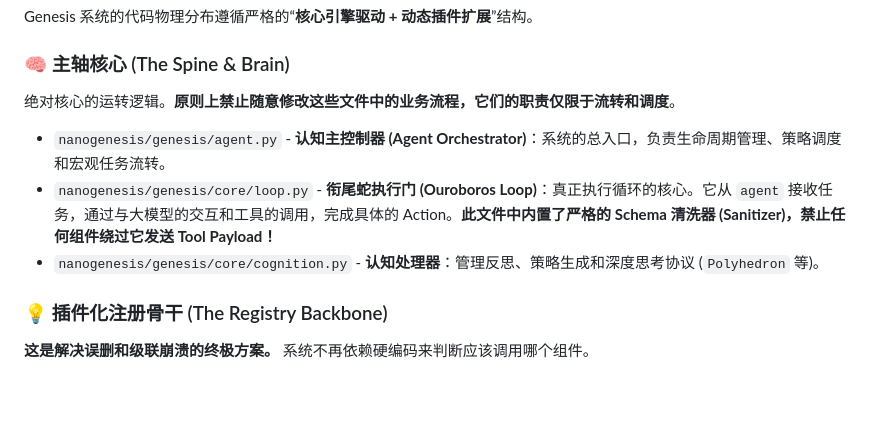
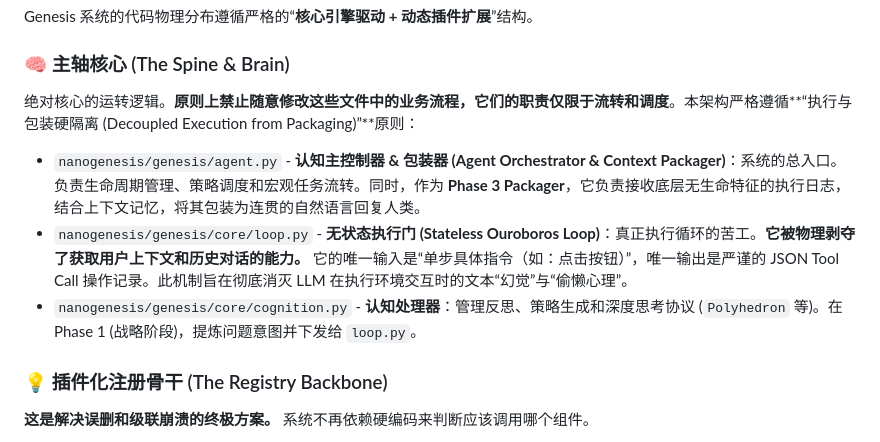
Before and after one commit to chendechuan117-create/genesis, a Markdown page: nanogenesis/ARCHITECTURE.md, the part around the change. Drawn GitHub-style; blank space fills up the shorter version.

Commit message:
docs(architecture): document the Stateless Executor and Context Packager separation

```diff
--- a/nanogenesis/ARCHITECTURE.md
+++ b/nanogenesis/ARCHITECTURE.md
@@ -9,10 +9,10 @@
 Genesis 系统的代码物理分布遵循严格的“**核心引擎驱动 + 动态插件扩展**”结构。
 
 ### 🧠 主轴核心 (The Spine & Brain)
-绝对核心的运转逻辑。**原则上禁止随意修改这些文件中的业务流程，它们的职责仅限于流转和调度**。
-*   `nanogenesis/genesis/agent.py` - **认知主控制器 (Agent Orchestrator)**：系统的总入口，负责生命周期管理、策略调度和宏观任务流转。
-*   `nanogenesis/genesis/core/loop.py` - **衔尾蛇执行门 (Ouroboros Loop)**：真正执行循环的核心。它从 `agent` 接收任务，通过与大模型的交互和工具的调用，完成具体的 Action。**此文件中内置了严格的 Schema 清洗器 (Sanitizer)，禁止任何组件绕过它发送 Tool Payload！**
-*   `nanogenesis/genesis/core/cognition.py` - **认知处理器**：管理反思、策略生成和深度思考协议 (`Polyhedron` 等)。
+绝对核心的运转逻辑。**原则上禁止随意修改这些文件中的业务流程，它们的职责仅限于流转和调度**。本架构严格遵循**“执行与包装硬隔离 (Decoupled Execution from Packaging)”**原则：
+*   `nanogenesis/genesis/agent.py` - **认知主控制器 & 包装器 (Agent Orchestrator & Context Packager)**：系统的总入口。负责生命周期管理、策略调度和宏观任务流转。同时，作为 **Phase 3 Packager**，它负责接收底层无生命特征的执行日志，结合上下文记忆，将其包装为连贯的自然语言回复人类。
+*   `nanogenesis/genesis/core/loop.py` - **无状态执行门 (Stateless Ouroboros Loop)**：真正执行循环的苦工。**它被物理剥夺了获取用户上下文和历史对话的能力。** 它的唯一输入是“单步具体指令（如：点击按钮）”，唯一输出是严谨的 JSON Tool Call 操作记录。此机制旨在彻底消灭 LLM 在执行环境交互时的文本“幻觉”与“偷懒心理”。
+*   `nanogenesis/genesis/core/cognition.py` - **认知处理器**：管理反思、策略生成和深度思考协议 (`Polyhedron` 等)。在 Phase 1 (战略阶段)，提炼问题意图并下发给 `loop.py`。
 
 ### 💡 插件化注册骨干 (The Registry Backbone)
 **这是解决误删和级联崩溃的终极方案。** 系统不再依赖硬编码来判断应该调用哪个组件。
```
